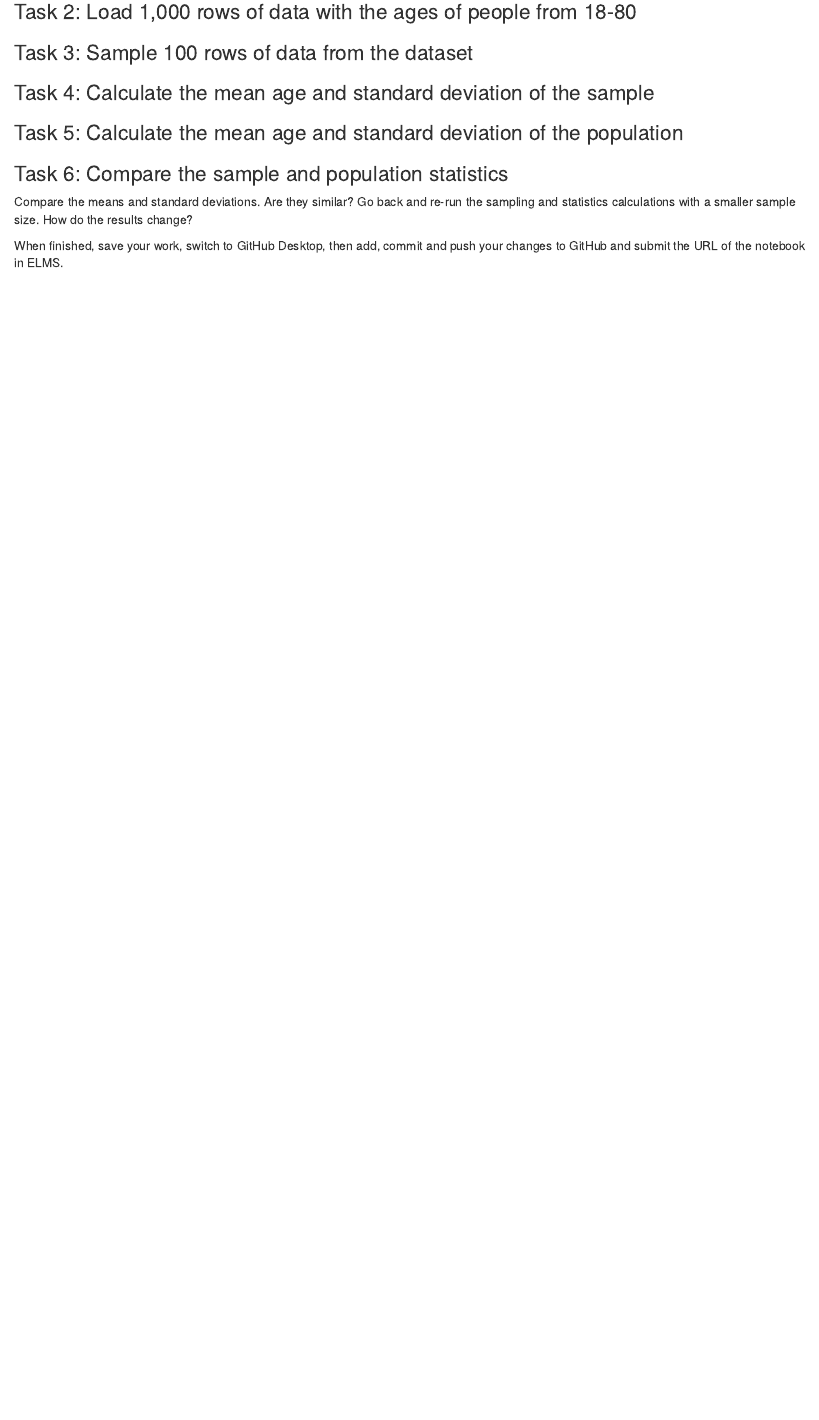
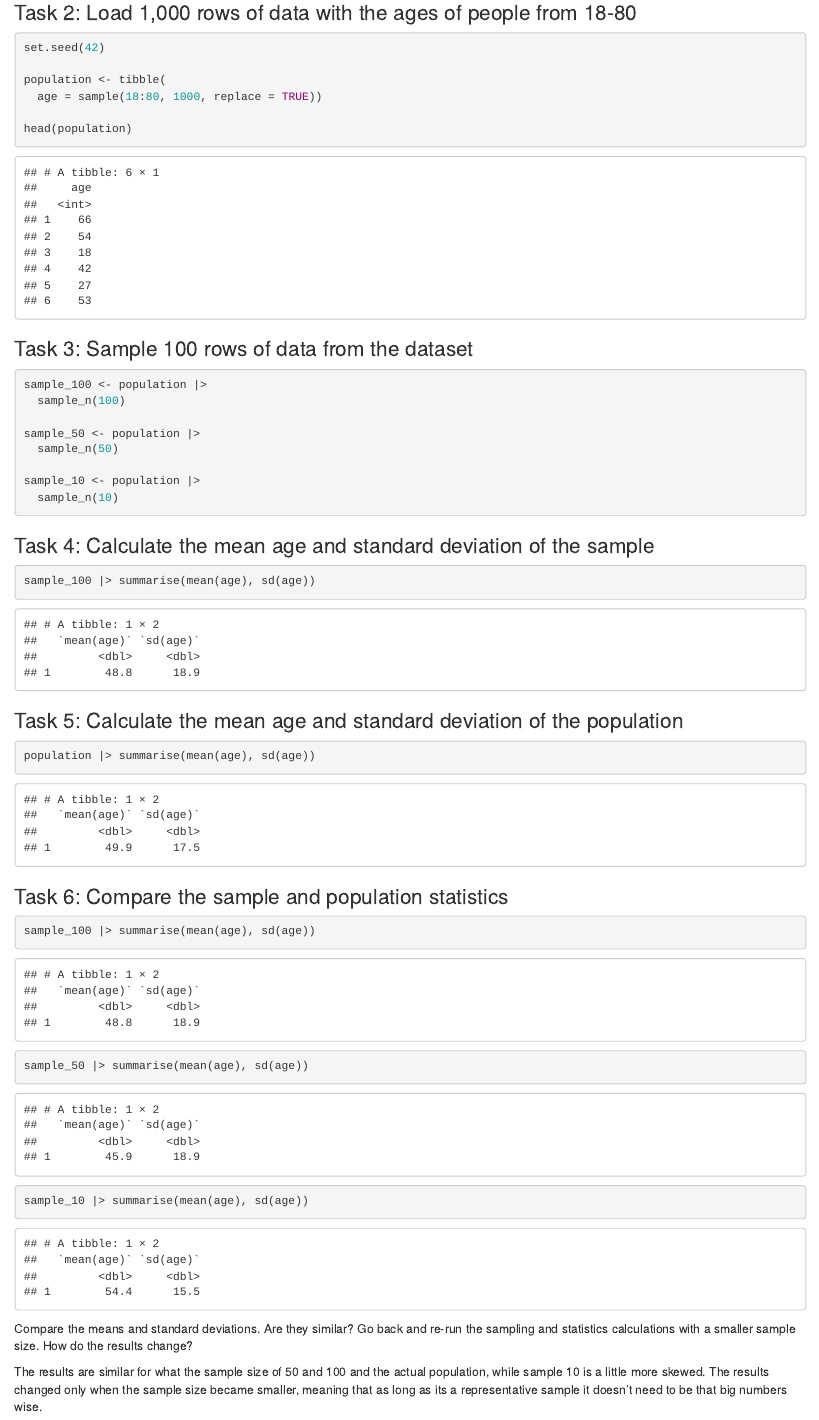
Before and after one commit to stelliCQ/JOUR405_SSCQ, an R Markdown document (activities/Sampling.Rmd): the page in a window 1100 px wide, from 180 px down before the commit and from 440 px down after it, so that both start at the same text. Rendered offline with R 4.5, knitr and Pandoc, with nearby package versions.

Commit message:
Update Sampling.Rmd

````diff
--- a/activities/Sampling.Rmd
+++ b/activities/Sampling.Rmd
@@ -11,18 +16,60 @@ Follow along with the demo to learn how to sample data from a population using R
+```{r}
+
+set.seed(42)
+
+population <- tibble(
+  age = sample(18:80, 1000, replace = TRUE))
+
+head(population)
+
+```
 
 
 ### Task 3: Sample 100 rows of data from the dataset
 
+```{r}
+
+sample_100 <- population |>
+  sample_n(100)
+
+sample_50 <- population |>
+  sample_n(50)
+
+sample_10 <- population |>
+  sample_n(10)
+
+```
+
 
 ### Task 4: Calculate the mean age and standard deviation of the sample
+
+```{r}
+sample_100 |> summarise(mean(age), sd(age))
+
+```
 
 
 ### Task 5: Calculate the mean age and standard deviation of the population
 
+```{r}
+
+population |> summarise(mean(age), sd(age))
+
+```
 
 ### Task 6: Compare the sample and population statistics
+```{r}
+
+sample_100 |> summarise(mean(age), sd(age))
+sample_50 |> summarise(mean(age), sd(age))
+sample_10 |> summarise(mean(age), sd(age))
+
+```
 
 Compare the means and standard deviations. Are they similar? Go back and re-run the sampling and statistics calculations with a smaller sample size. How do the results change?
 
-
+The results are similar for what the sample size of 50 and 100 and the actual population, while sample 10 is
+a little more skewed. The results changed only when the sample size became smaller, meaning that
+as long as its a representative sample it doesn't need to be that big numbers wise.
 
 When finished, save your work, switch to GitHub Desktop, then add, commit and push your changes to GitHub and submit the URL of the notebook in ELMS.
````
Also changed, not shown: activities/Sampling.Rmd (5 more changed lines).
